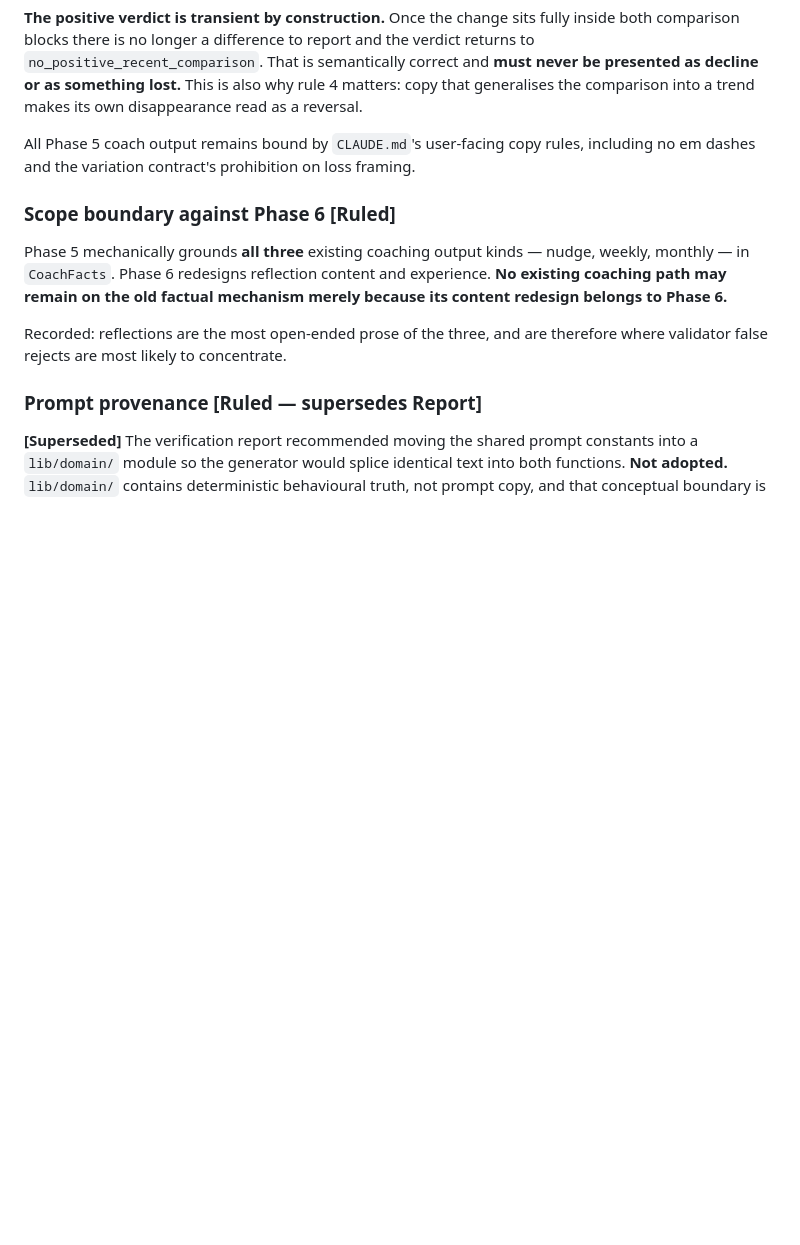
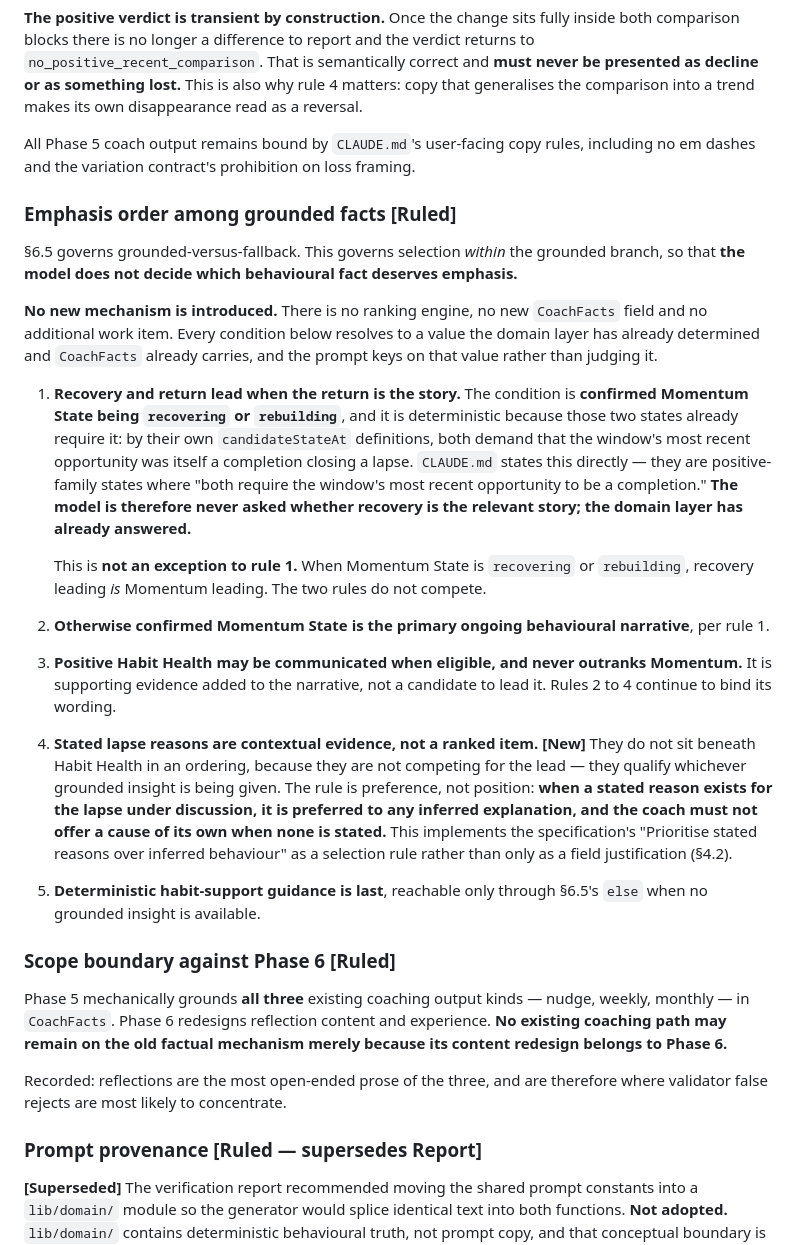
Before and after one commit to elboogz/habit-tracker, a Markdown page: docs/phase-5-plan.md, the part around one of its changes. GitHub-like rendering; blank space fills up the shorter version.

```diff
--- a/docs/phase-5-plan.md
+++ b/docs/phase-5-plan.md
@@ -472,6 +472,24 @@ Prohibited: "This habit is improving." / "This is becoming established." / "You'
 
 All Phase 5 coach output remains bound by `CLAUDE.md`'s user-facing copy rules, including no em dashes and the variation contract's prohibition on loss framing.
 
+### Emphasis order among grounded facts **[Ruled]**
+
+§6.5 governs grounded-versus-fallback. This governs selection *within* the grounded branch, so that **the model does not decide which behavioural fact deserves emphasis.**
+
+**No new mechanism is introduced.** There is no ranking engine, no new `CoachFacts` field and no additional work item. Every condition below resolves to a value the domain layer has already determined and `CoachFacts` already carries, and the prompt keys on that value rather than judging it.
+
+1. **Recovery and return lead when the return is the story.** The condition is **confirmed Momentum State being `recovering` or `rebuilding`**, and it is deterministic because those two states already require it: by their own `candidateStateAt` definitions, both demand that the window's most recent opportunity was itself a completion closing a lapse. `CLAUDE.md` states this directly — they are positive-family states where "both require the window's most recent opportunity to be a completion." **The model is therefore never asked whether recovery is the relevant story; the domain layer has already answered.**
+
+   This is **not an exception to rule 1.** When Momentum State is `recovering` or `rebuilding`, recovery leading *is* Momentum leading. The two rules do not compete.
+
+2. **Otherwise confirmed Momentum State is the primary ongoing behavioural narrative**, per rule 1.
+
+3. **Positive Habit Health may be communicated when eligible, and never outranks Momentum.** It is supporting evidence added to the narrative, not a candidate to lead it. Rules 2 to 4 continue to bind its wording.
+
+4. **Stated lapse reasons are contextual evidence, not a ranked item. [New]** They do not sit beneath Habit Health in an ordering, because they are not competing for the lead — they qualify whichever grounded insight is being given. The rule is preference, not position: **when a stated reason exists for the lapse under discussion, it is preferred to any inferred explanation, and the coach must not offer a cause of its own when none is stated.** This implements the specification's "Prioritise stated reasons over inferred behaviour" as a selection rule rather than only as a field justification (§4.2).
+
+5. **Deterministic habit-support guidance is last**, reachable only through §6.5's `else` when no grounded insight is available.
+
 ### Scope boundary against Phase 6 **[Ruled]**
 
 Phase 5 mechanically grounds **all three** existing coaching output kinds — nudge, weekly, monthly — in `CoachFacts`. Phase 6 redesigns reflection content and experience. **No existing coaching path may remain on the old factual mechanism merely because its content redesign belongs to Phase 6.**
```
Also changed, not shown: other parts of docs/phase-5-plan.md (+19 -3 lines).
